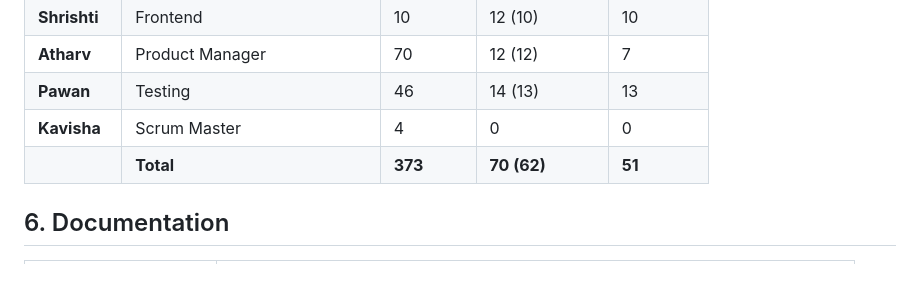
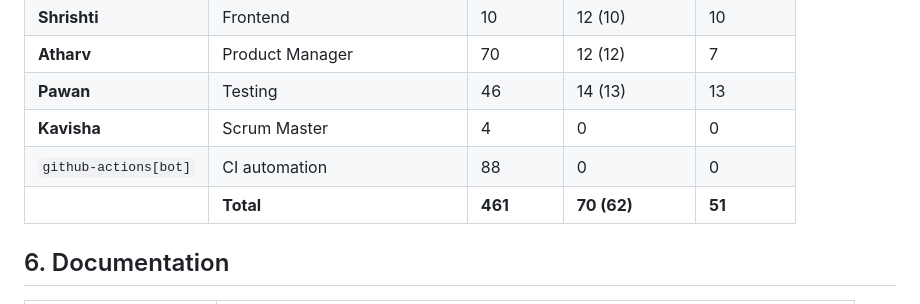
Before and after one commit to Srivastava-Shrestha/CampusConnect, a Markdown page: README.md, the part around the change. GitHub-like rendering; blank space fills up the shorter version.

```diff
--- a/README.md
+++ b/README.md
@@ -149,7 +149,8 @@ Team 003 (Nexmind), BSCS3001 Software Engineering Project, May 2026.
 | **Atharv** | Product Manager | 70 | 12 (12) | 7 |
 | **Pawan** | Testing | 46 | 14 (13) | 13 |
 | **Kavisha** | Scrum Master | 4 | 0 | 0 |
-| | **Total** | **373** | **70 (62)** | **51** |
+| `github-actions[bot]` | CI automation | 88 | 0 | 0 |
+| | **Total** | **461** | **70 (62)** | **51** |
 
 
 ## 6. Documentation
```
